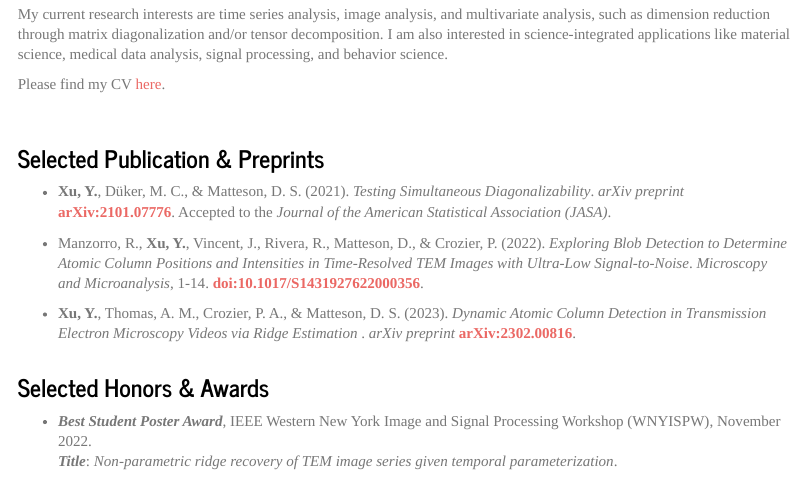
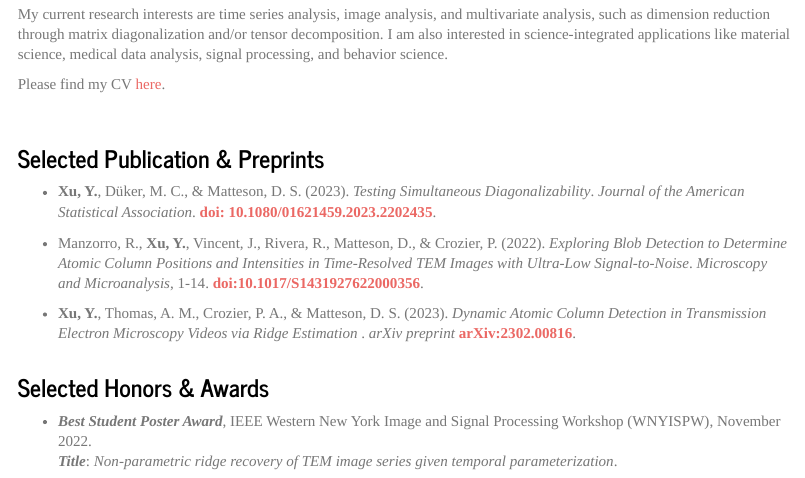
Before and after one commit to XycYuchenXu/YuchenXu, an R Markdown document (src/index.Rmd): the page in a window 1100 px wide, from 590 px down. Rendered offline with R 4.5, knitr and Pandoc, with nearby package versions.

Commit message:
Update publication

```diff
--- a/src/index.Rmd
+++ b/src/index.Rmd
@@ -44,7 +44,7 @@ Please find my CV [here](https://github.com/XycYuchenXu/YuchenXu/raw/main/assets
 
 ### Selected Publication & Preprints
 
-* __Xu, Y.__, Düker, M. C., \& Matteson, D. S. (2021). _Testing Simultaneous Diagonalizability_. _arXiv preprint_ [__arXiv:2101.07776__](https://arxiv.org/abs/2101.07776). Accepted to the _Journal of the American Statistical Association (JASA)_.
+* __Xu, Y.__, Düker, M. C., \& Matteson, D. S. (2023). _Testing Simultaneous Diagonalizability_. _Journal of the American Statistical Association_. [__doi: 10.1080/01621459.2023.2202435__](https://doi.org/10.1080/01621459.2023.2202435).
 
 * Manzorro, R., __Xu, Y.__, Vincent, J., Rivera, R., Matteson, D., \& Crozier, P. (2022). _Exploring Blob Detection to Determine Atomic Column Positions and Intensities in Time-Resolved TEM Images with Ultra-Low Signal-to-Noise_. _Microscopy and Microanalysis_, 1-14. [__doi:10.1017/S1431927622000356__](https://doi.org/10.1017/S1431927622000356).
 
```
Also changed, not shown: src/research.Rmd (+1 -1 lines).
